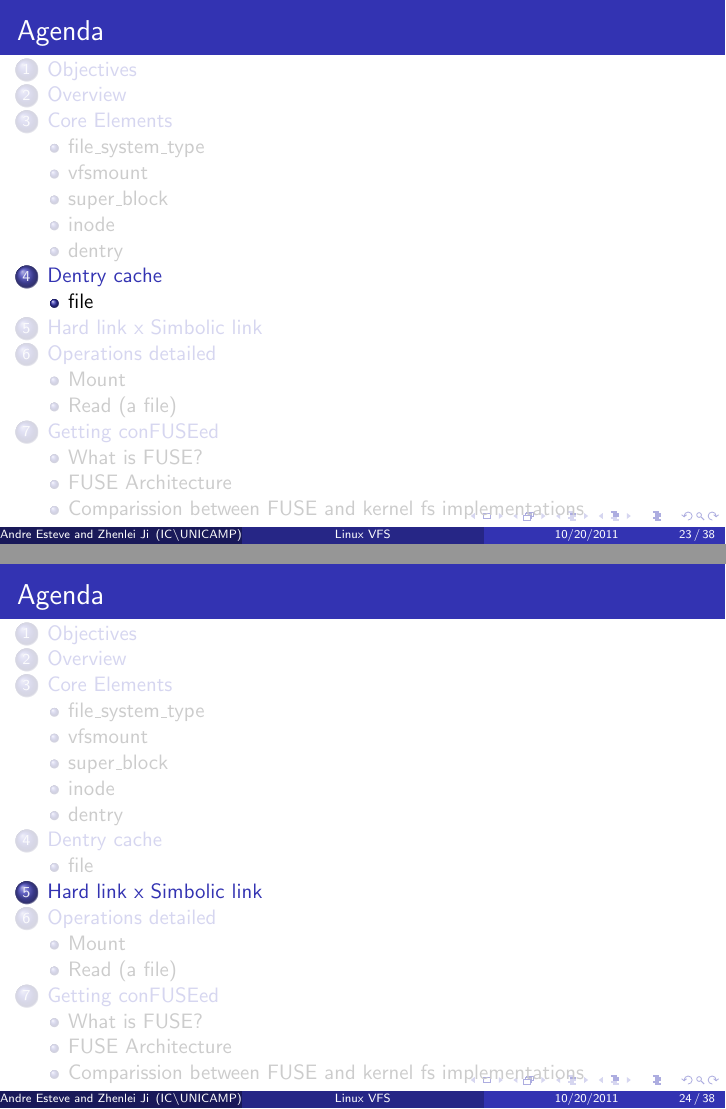
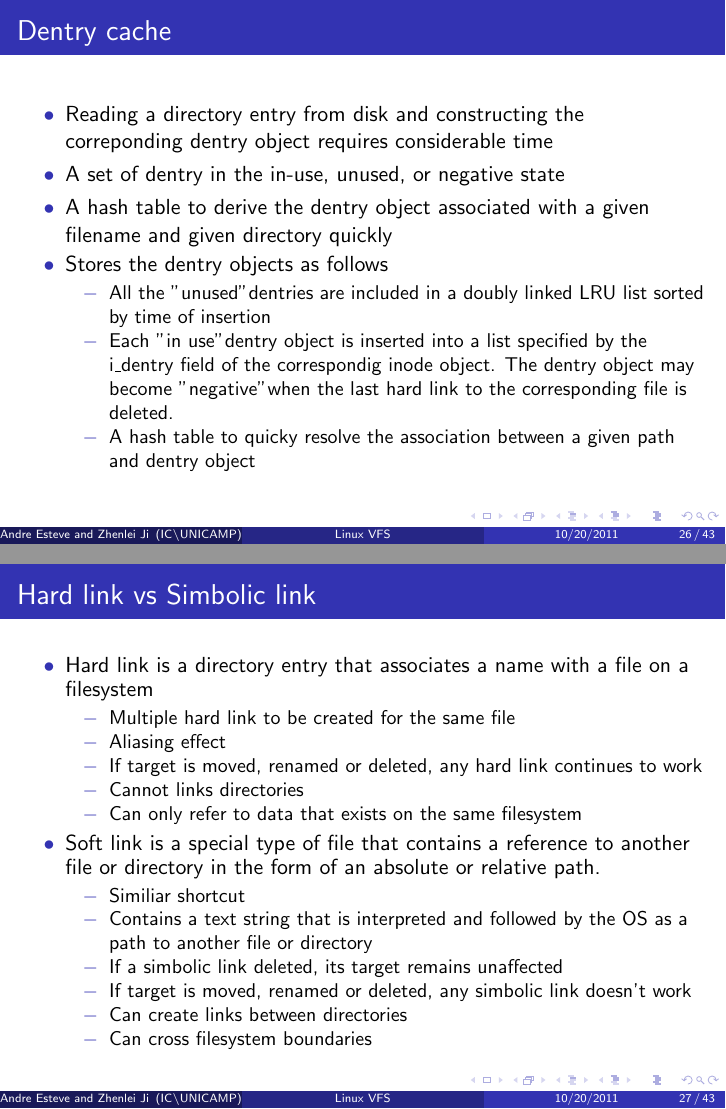
Before and after one commit to kusumakarb/mo806-02s11, LaTeX slides (slides/vfs.tex): pages 94 and 96 of 136 before the commit and pages 107 and 120 of 175 after it, joined at a grey line. Compiled offline with pdfLaTeX.

Commit message:
Slide feito e diagrama atualizado.

```diff
--- a/slides/vfs.tex
+++ b/slides/vfs.tex
@@ -288,7 +301,15 @@ MC806 - Operational System Topics\\}
 	\end{itemize}
 \end{frame}
 
+
 \subsection{dentry}
+
+\begin{frame}{dentry}
+
+	\center{\includegraphics[scale=0.50]{img/dentry.png}}
+
+\end{frame}
+
 \begin{frame}{dentry}
 
 	\begin{itemize}[<+->]
@@ -328,15 +352,17 @@ MC806 - Operational System Topics\\}
 
 \end{frame}
 
-%--- Dentry cache---------------------------------%
 
-\section{Dentry cache}
+\subsubsection{Dentry cache}
+
+\begin{frame}{Dentry cache}
 	\begin{itemize}[<+->]
 		\item[$\bullet$]{Reading a directory entry from disk and constructing the correponding dentry object requires considerable time}
 		\item[$\bullet$]{A set of dentry in the in-use, unused, or negative state}
 		\item[$\bullet$]{A hash table to derive the dentry object associated with a given filename and  given directory quickly}
-		\item[$\bullet$]{}
-		\item[$\bullet$]{}
+		\item[$\bullet$]{Stores the dentry objects as follows}
 			\begin{itemize}
-				\item[$-$]{Example: /tmp/tex \newline tmp and vi are files, both represented by the inode.}
+				\item[$-$]{All the "unused" dentries are included in a doubly linked LRU list sorted by time of insertion}
+				\item[$-$]{Each "in use" dentry object is inserted into a list specified by the i\_dentry field of the correspondig inode object. The dentry object may become "negative" when the last hard link to the corresponding file is deleted.}
+				\item[$-$]{A hash table to quicky resolve the association between a given path and dentry object}
 			\end{itemize}
@@ -344,7 +369,28 @@ MC806 - Operational System Topics\\}
 	\end{itemize}
+\end{frame}
 
-%--- Dentry cache---------------------------------%
+\subsubsection{Hard link vs Simbolic link}
 
-\subsection{file}
+\begin{frame}{Hard link vs Simbolic link}
+	\begin{itemize}[<+->]
+		\item[$\bullet$]{Hard link is a directory entry that associates a name with a file on a filesystem}
+			\begin{itemize}
+				\item[$-$]{Multiple hard link to be created for the same file}
+				\item[$-$]{Aliasing effect}
+				\item[$-$]{If target is moved, renamed or deleted, any hard link continues to work}
+				\item[$-$]{Cannot links directories}
+				\item[$-$]{Can only refer to data that exists on the same filesystem}
+			\end{itemize}
 
-\section{Hard link x Simbolic link}
+		\item[$\bullet$]{Soft link is a special type of file that contains a reference to another file or directory in the form of an absolute or relative path.}
+			\begin{itemize}
+				\item[$-$]{Similiar shortcut}
+				\item[$-$]{Contains a text string that is interpreted and followed by the OS as a path to another file or directory}
+				\item[$-$]{If a simbolic link deleted, its target remains unaffected}
+				\item[$-$]{If target is moved, renamed or deleted, any simbolic link doesn't work}
+				\item[$-$]{Can create links between directories}
+				\item[$-$]{Can cross filesystem boundaries}
+			\end{itemize}
+
+	\end{itemize}
+\end{frame}
@@ -350,0 +407,2 @@ MC806 - Operational System Topics\\}
+\begin{frame}{file\_object}
+	\begin{itemize}[<+->]
@@ -350,0 +415,8 @@ MC806 - Operational System Topics\\}
+			\begin{itemize}
+				\item[$-$]{f\_list: Pointers for generic file}
+				\item[$-$]{f\_dentry: Dentry object associated with the file}
+				\item[$-$]{f\_count: File object's reference counter}
+				\item[$-$]{f\_pos: Current file offset(file pointer)}
+			\end{itemize}
+		\item[$\bullet$]{Defines file\_operations}
+			\begin{itemize}
@@ -351,3 +427,6 @@ MC806 - Operational System Topics\\}
+			\end{itemize}
+	\end{itemize}
+\end{frame}
 
 \section{Operations detailed}
 
@@ -518,8 +595,6 @@ MC806 - Operational System Topics\\}
 
 \end{frame}
 
-\subsection{Comparission between FUSE and kernel fs implementations}
-
 %--- obrigado-------------------------------------%
 
 \begin{frame}[plain]
```
Also changed, not shown: slides/vfs.tex (53 more changed lines), 1 other file.
